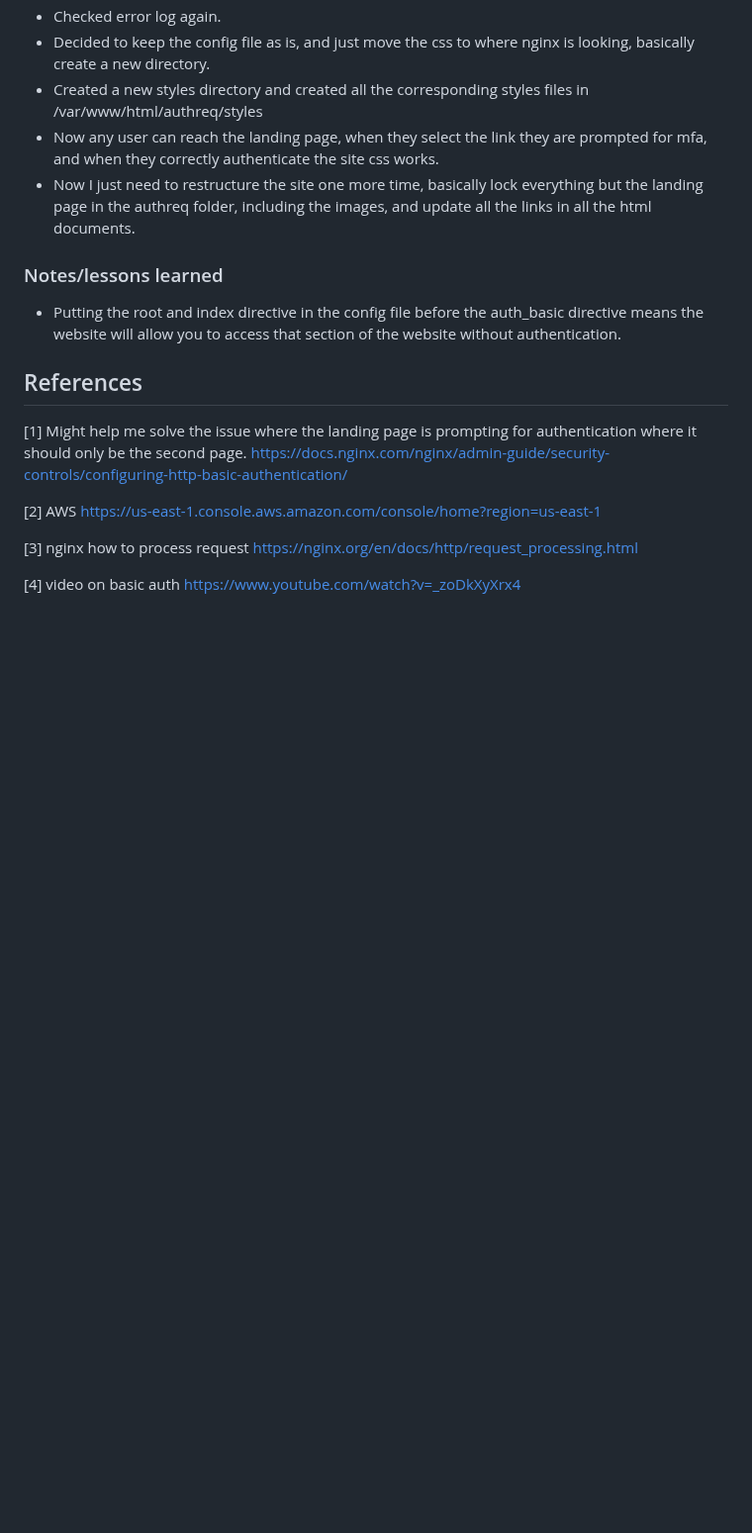
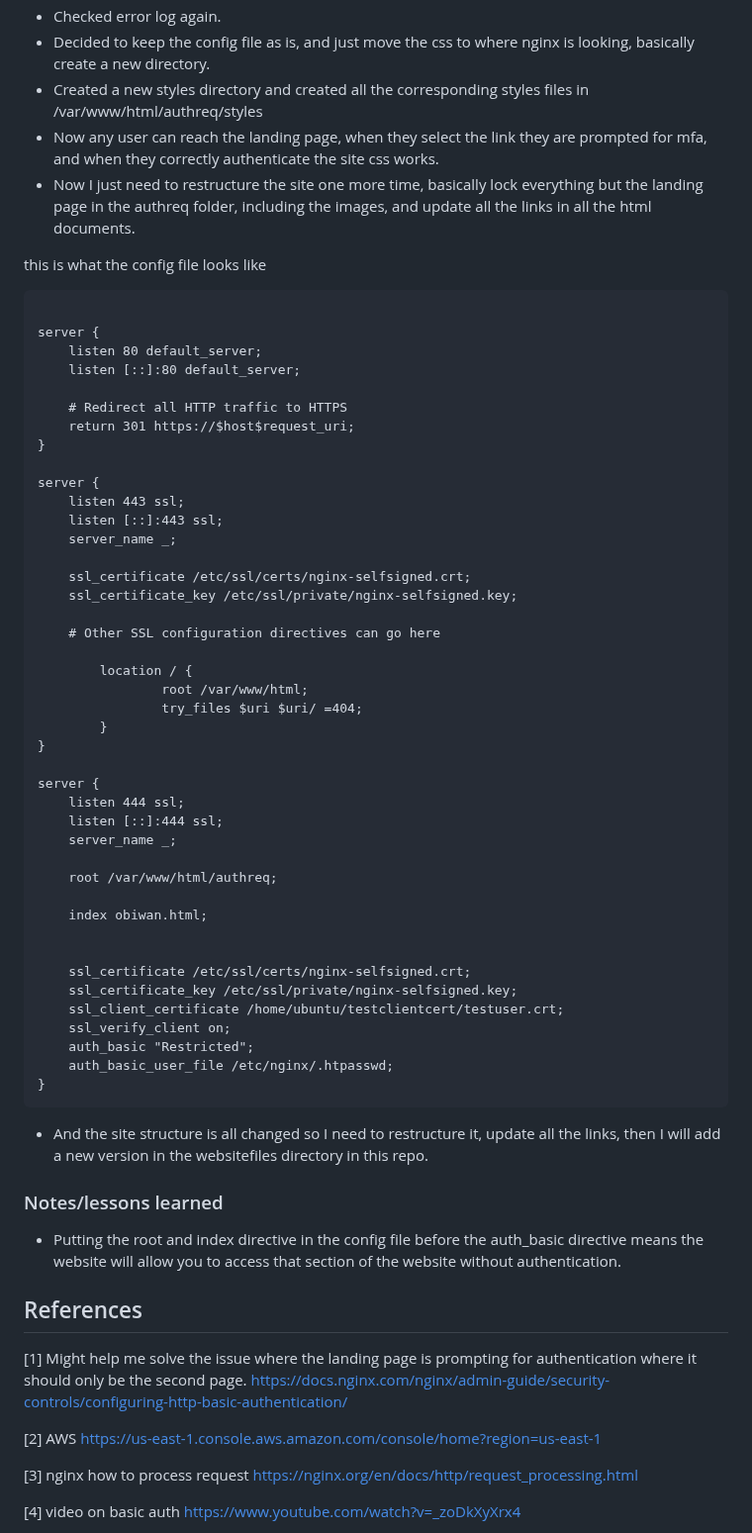
Before and after one commit to thornburyjac/4980PrototypeSite, a Markdown page: README.md, the part around the change. Shown at 99% size. Drawn GitHub-style; blank space fills up the shorter version.

````diff
--- a/README.md
+++ b/README.md
@@ -453,6 +453,54 @@ server {
 - Now any user can reach the landing page, when they select the link they are prompted for mfa, and when they correctly authenticate the site css works.
 - Now I just need to restructure the site one more time, basically lock everything but the landing page in the authreq folder, including the images, and update all the links in all the html documents.
 
+this is what the config file looks like
+```text
+
+server {
+    listen 80 default_server;
+    listen [::]:80 default_server;
+
+    # Redirect all HTTP traffic to HTTPS
+    return 301 https://$host$request_uri;
+}
+
+server {
+    listen 443 ssl;
+    listen [::]:443 ssl;
+    server_name _;
+
+    ssl_certificate /etc/ssl/certs/nginx-selfsigned.crt;
+    ssl_certificate_key /etc/ssl/private/nginx-selfsigned.key;
+
+    # Other SSL configuration directives can go here
+
+        location / {
+                root /var/www/html;
+                try_files $uri $uri/ =404;
+        }
+}
+
+server {
+    listen 444 ssl;
+    listen [::]:444 ssl;
+    server_name _;
+
+    root /var/www/html/authreq;
+
+    index obiwan.html;
+
+
+    ssl_certificate /etc/ssl/certs/nginx-selfsigned.crt;
+    ssl_certificate_key /etc/ssl/private/nginx-selfsigned.key;
+    ssl_client_certificate /home/ubuntu/testclientcert/testuser.crt;
+    ssl_verify_client on;
+    auth_basic "Restricted";
+    auth_basic_user_file /etc/nginx/.htpasswd;
+}
+```
+
+- And the site structure is all changed so I need to restructure it, update all the links, then I will add a new version in the websitefiles directory in this repo.
+
 ### Notes/lessons learned
 
 - Putting the root and index directive in the config file before the auth_basic directive means the website will allow you to access that section of the website without authentication.
````
